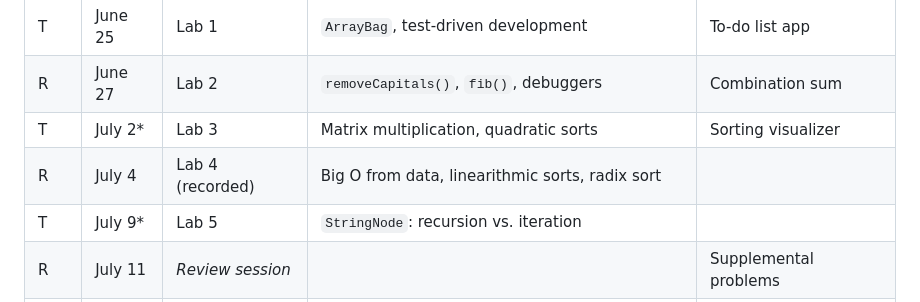
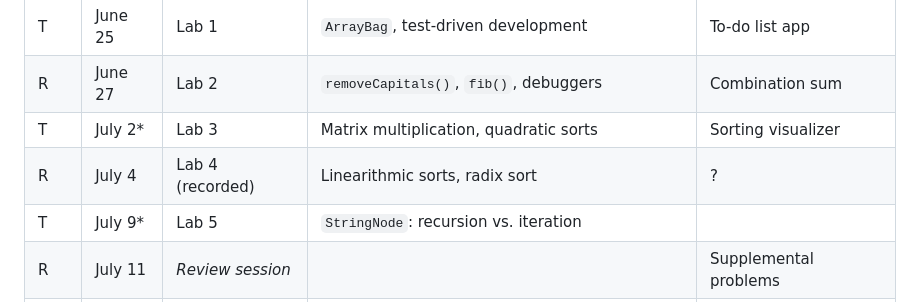
Before and after one commit to abreen/e22-labs, a Markdown page: README.md, the part around the change. Drawn GitHub-style; folded sections open.

Commit message:
Update Lab 4 topics

```diff
--- a/README.md
+++ b/README.md
@@ -45,7 +45,7 @@ The topics are subject to change.
 | T   | June 25   | Lab 1            | `ArrayBag`, test-driven development                     | To-do list app           |
 | R   | June 27   | Lab 2            | `removeCapitals()`, `fib()`, debuggers                  | Combination sum          |
 | T   | July 2\*  | Lab 3            | Matrix multiplication, quadratic sorts                  | Sorting visualizer       |
-| R   | July 4    | Lab 4 (recorded) | Big O from data, linearithmic sorts, radix sort         |
+| R   | July 4    | Lab 4 (recorded) | Linearithmic sorts, radix sort                          | ?                        |
 | T   | July 9\*  | Lab 5            | `StringNode`: recursion vs. iteration                   |
 | R   | July 11   | _Review session_ |                                                         | Supplemental problems    |
 | T   | July 16   | Lab 6            | Searching lists, generics, `isBalanced()`               |
```
